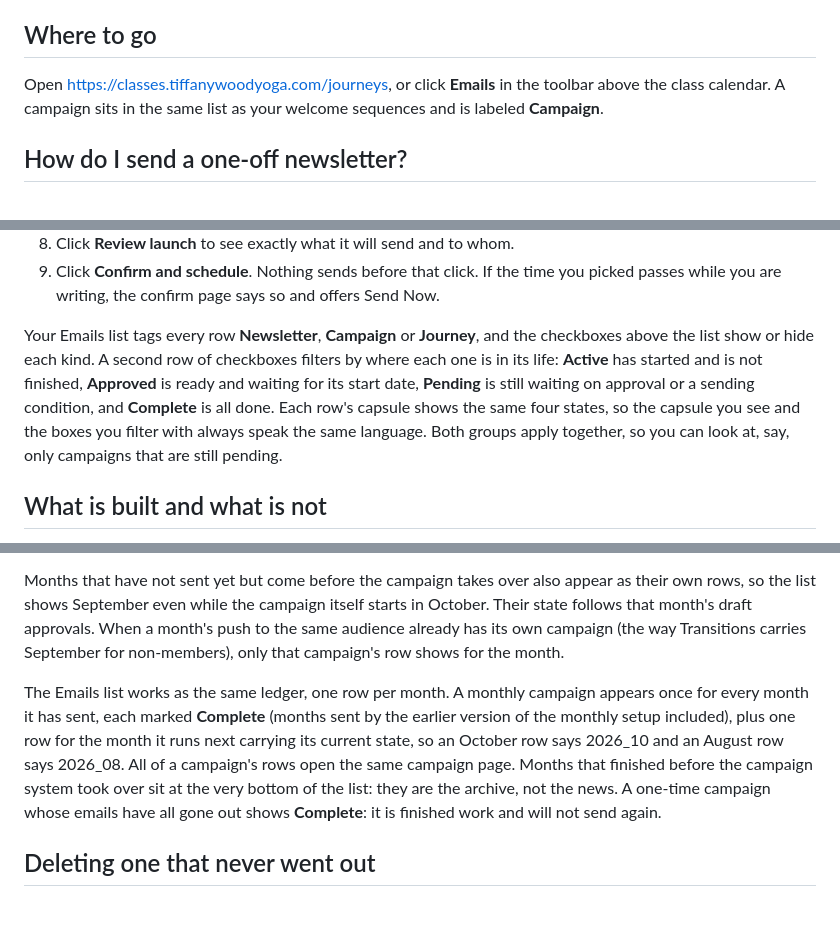
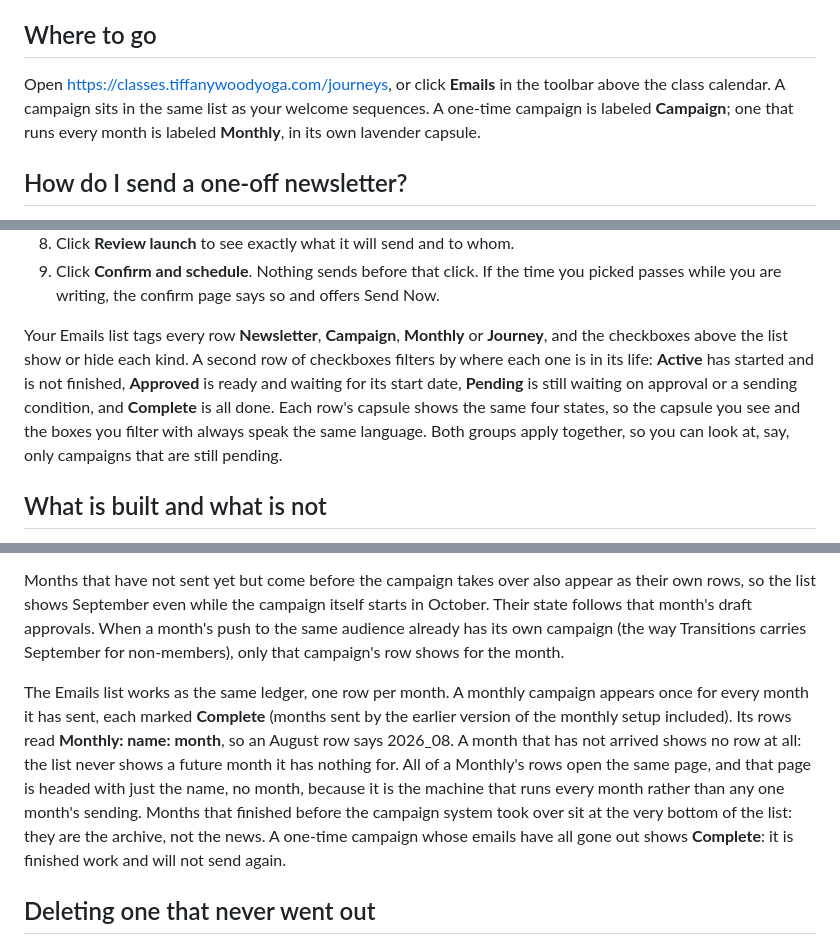
Before and after one commit to gnyrd/twy-overview, a Markdown page: docs/user-guide/campaigns.md, 3 parts joined by grey strips. GitHub-like rendering; blank space fills up the shorter version.

Commit message:
render: Monthlies vocabulary in the campaigns guide page

```diff
--- a/docs/user-guide/campaigns.md
+++ b/docs/user-guide/campaigns.md
@@ -4,7 +4,7 @@ A campaign sends a set of emails to a whole audience, on a schedule. That is the
 
 ## Where to go
 
-Open [https://classes.tiffanywoodyoga.com/journeys](https://classes.tiffanywoodyoga.com/journeys), or click **Emails** in the toolbar above the class calendar. A campaign sits in the same list as your welcome sequences and is labeled **Campaign**.
+Open [https://classes.tiffanywoodyoga.com/journeys](https://classes.tiffanywoodyoga.com/journeys), or click **Emails** in the toolbar above the class calendar. A campaign sits in the same list as your welcome sequences. A one-time campaign is labeled **Campaign**; one that runs every month is labeled **Monthly**, in its own lavender capsule.
 
 ## How do I send a one-off newsletter?
 
@@ -20,7 +20,7 @@ Open [https://classes.tiffanywoodyoga.com/journeys](https://classes.tiffanywoody
 8. Click **Review launch** to see exactly what it will send and to whom.
 9. Click **Confirm and schedule**. Nothing sends before that click. If the time you picked passes while you are writing, the confirm page says so and offers Send Now.
 
-Your Emails list tags every row **Newsletter**, **Campaign** or **Journey**, and the checkboxes above the list show or hide each kind. A second row of checkboxes filters by where each one is in its life: **Active** has started and is not finished, **Approved** is ready and waiting for its start date, **Pending** is still waiting on approval or a sending condition, and **Complete** is all done. Each row's capsule shows the same four states, so the capsule you see and the boxes you filter with always speak the same language. Both groups apply together, so you can look at, say, only campaigns that are still pending.
+Your Emails list tags every row **Newsletter**, **Campaign**, **Monthly** or **Journey**, and the checkboxes above the list show or hide each kind. A second row of checkboxes filters by where each one is in its life: **Active** has started and is not finished, **Approved** is ready and waiting for its start date, **Pending** is still waiting on approval or a sending condition, and **Complete** is all done. Each row's capsule shows the same four states, so the capsule you see and the boxes you filter with always speak the same language. Both groups apply together, so you can look at, say, only campaigns that are still pending.
 
 ## What is built and what is not
 
@@ -110,7 +110,7 @@ A campaign page has a **Sent history** section listing every month the campaign
 
 Months that have not sent yet but come before the campaign takes over also appear as their own rows, so the list shows September even while the campaign itself starts in October. Their state follows that month's draft approvals. When a month's push to the same audience already has its own campaign (the way Transitions carries September for non-members), only that campaign's row shows for the month.
 
-The Emails list works as the same ledger, one row per month. A monthly campaign appears once for every month it has sent, each marked **Complete** (months sent by the earlier version of the monthly setup included), plus one row for the month it runs next carrying its current state, so an October row says 2026_10 and an August row says 2026_08. All of a campaign's rows open the same campaign page. Months that finished before the campaign system took over sit at the very bottom of the list: they are the archive, not the news. A one-time campaign whose emails have all gone out shows **Complete**: it is finished work and will not send again.
+The Emails list works as the same ledger, one row per month. A monthly campaign appears once for every month it has sent, each marked **Complete** (months sent by the earlier version of the monthly setup included). Its rows read **Monthly: name: month**, so an August row says 2026_08. A month that has not arrived shows no row at all: the list never shows a future month it has nothing for. All of a Monthly's rows open the same page, and that page is headed with just the name, no month, because it is the machine that runs every month rather than any one month's sending. Months that finished before the campaign system took over sit at the very bottom of the list: they are the archive, not the news. A one-time campaign whose emails have all gone out shows **Complete**: it is finished work and will not send again.
 
 ## Deleting one that never went out
 
```
Also changed, not shown: docs/user-guide/welcome-sequences.md (+13 -5 lines).
